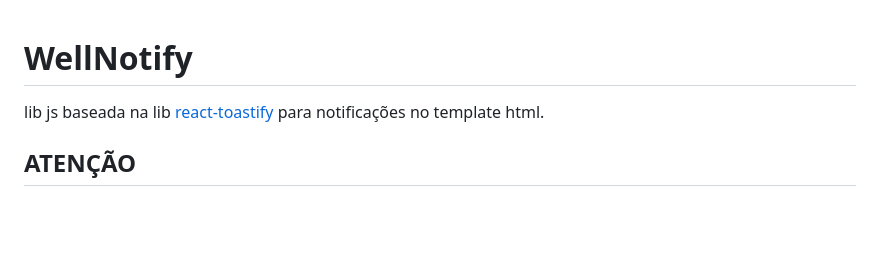
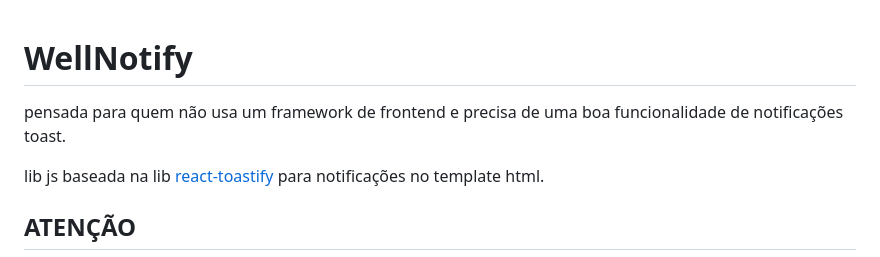
Before and after one commit to WellingtonNico/wellnotify, a Markdown page: README.md, the part around the change. GitHub-like rendering; blank space fills up the shorter version.

Commit message:
Update README.md
docs: melhroria no readme

```diff
--- a/README.md
+++ b/README.md
@@ -1,4 +1,6 @@
 # WellNotify
+
+pensada para quem não usa um framework de frontend e precisa de uma boa funcionalidade de notificações toast.
 
 lib js baseada na lib [react-toastify](https://fkhadra.github.io/react-toastify/introduction) para notificações no template html.
 
```
